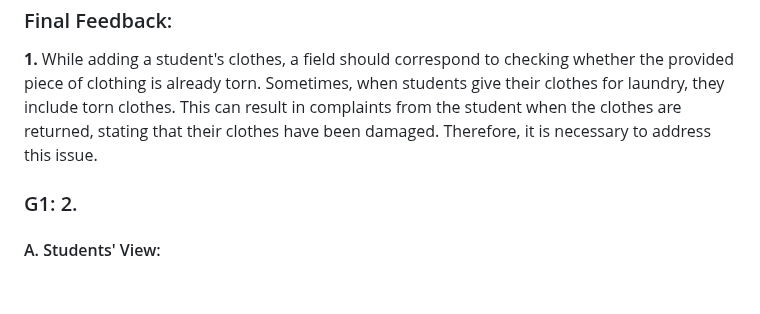
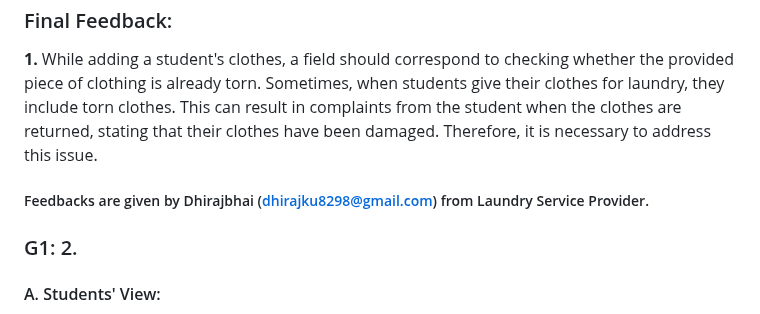
Before and after one commit to zealshah-05/Laundry-Management-System-IITGN, a Markdown page: README.md, the part around the change. Drawn GitHub-style; blank space fills up the shorter version.

```diff
--- a/README.md
+++ b/README.md
@@ -16,6 +16,7 @@ This Laundry Management System is specifically designed for IIT Gandhinagar Camp
 **1.** While adding a student's clothes, a field should correspond to checking whether the provided piece of clothing is already torn.
 Sometimes, when students give their clothes for laundry, they include torn clothes. This can result in complaints from the student when the clothes are returned, stating that their clothes have been damaged. Therefore, it is necessary to address this issue.
 
+##### Feedbacks are given by Dhirajbhai (dhirajku8298@gmail.com) from Laundry Service Provider.
 ### G1: 2.
 #### A.	Students' View:
 a.	Students can see cloth-status and also add a complaint for laundry.
```
